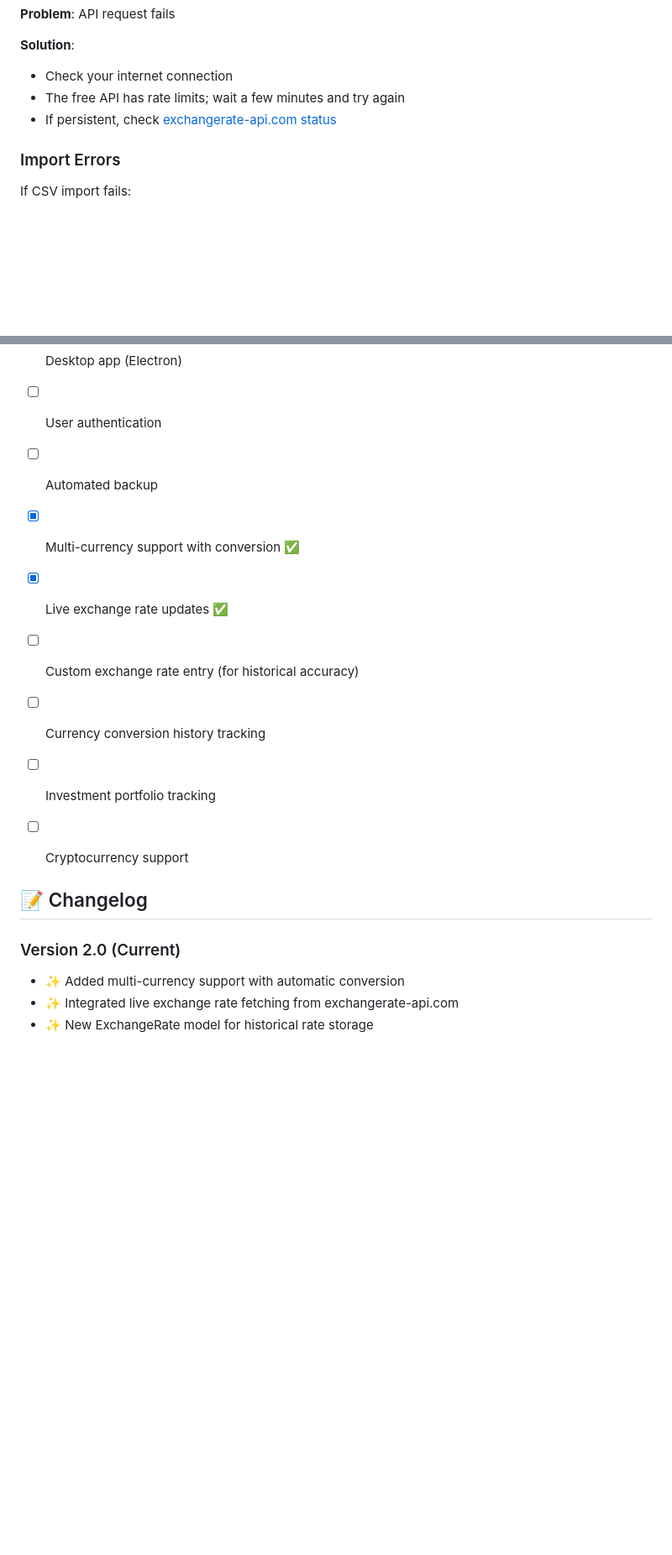
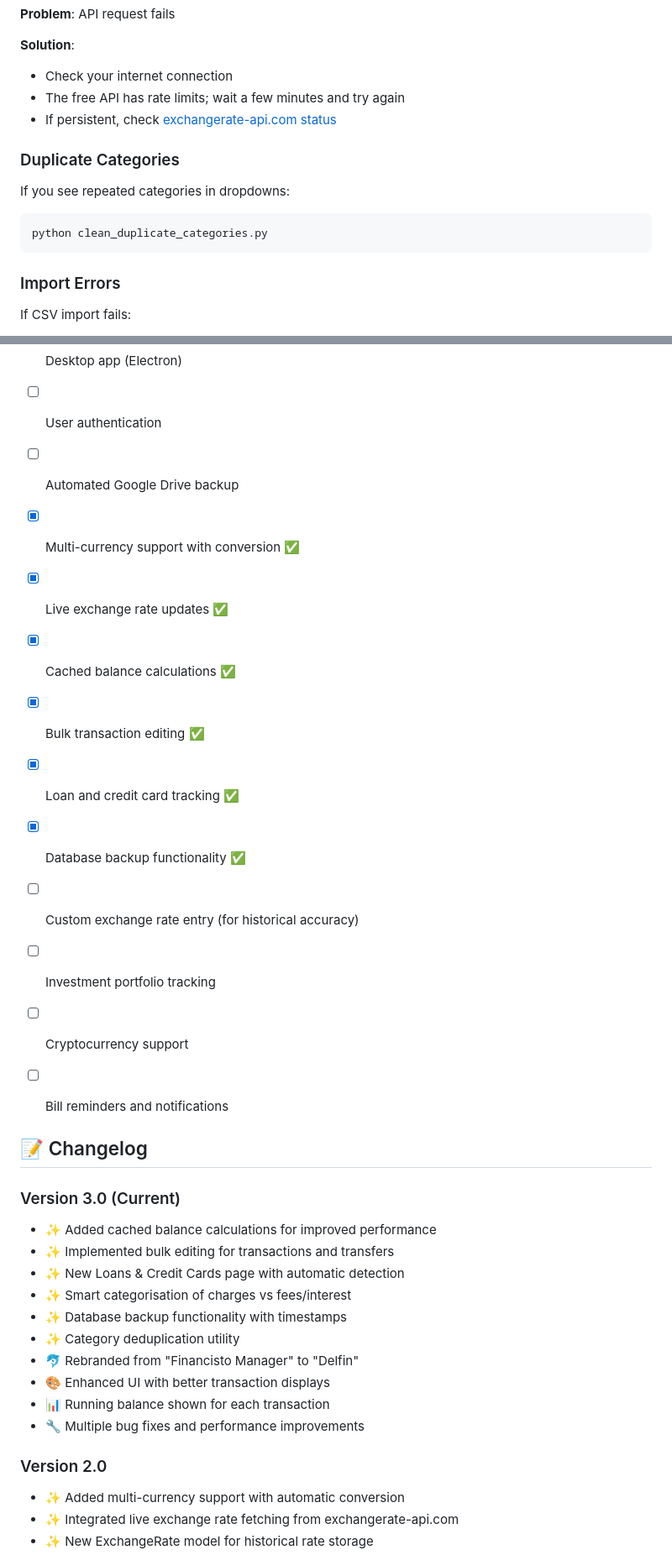
Before and after one commit to magonji/delfin, a Markdown page: README.md, 2 parts joined by grey strips. Shown at 84% size. GitHub-like rendering; blank space fills up the shorter version.

````diff
--- a/README.md
+++ b/README.md
@@ -346,6 +429,13 @@ sqlite3 data/finance.db "SELECT COUNT(*) FROM exchange_rates;"
 - The free API has rate limits; wait a few minutes and try again
 - If persistent, check [exchangerate-api.com status](https://www.exchangerate-api.com/)
 
+### Duplicate Categories
+
+If you see repeated categories in dropdowns:
+```bash
+python clean_duplicate_categories.py
+```
+
 ### Import Errors
 
 If CSV import fails:
@@ -373,18 +464,34 @@ Potential features for future development:
 - [ ] Cloud deployment (Railway/Render)
 - [ ] Desktop app (Electron)
 - [ ] User authentication
-- [ ] Automated backup
+- [ ] Automated Google Drive backup
 - [x] Multi-currency support with conversion ✅
 - [x] Live exchange rate updates ✅
+- [x] Cached balance calculations ✅
+- [x] Bulk transaction editing ✅
+- [x] Loan and credit card tracking ✅
+- [x] Database backup functionality ✅
 - [ ] Custom exchange rate entry (for historical accuracy)
-- [ ] Currency conversion history tracking
 - [ ] Investment portfolio tracking
 - [ ] Cryptocurrency support
+- [ ] Bill reminders and notifications
 
 
 ## 📝 Changelog
 
-### Version 2.0 (Current)
+### Version 3.0 (Current)
+- ✨ Added cached balance calculations for improved performance
+- ✨ Implemented bulk editing for transactions and transfers
+- ✨ New Loans & Credit Cards page with automatic detection
+- ✨ Smart categorisation of charges vs fees/interest
+- ✨ Database backup functionality with timestamps
+- ✨ Category deduplication utility
+- 🐬 Rebranded from "Financisto Manager" to "Delfin"
+- 🎨 Enhanced UI with better transaction displays
+- 📊 Running balance shown for each transaction
+- 🔧 Multiple bug fixes and performance improvements
+
+### Version 2.0
 - ✨ Added multi-currency support with automatic conversion
 - ✨ Integrated live exchange rate fetching from exchangerate-api.com
 - ✨ New ExchangeRate model for historical rate storage
````
Also changed, not shown: other parts of README.md (+104 -20 lines).
